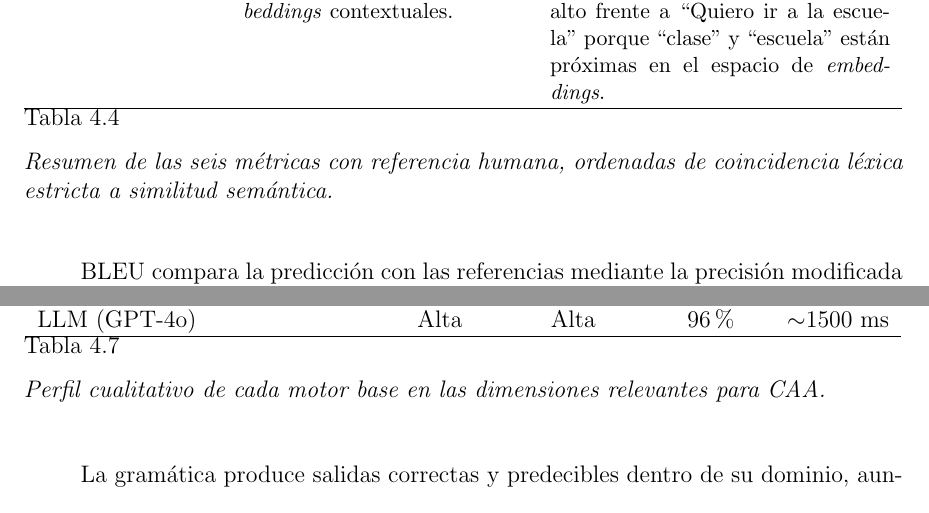
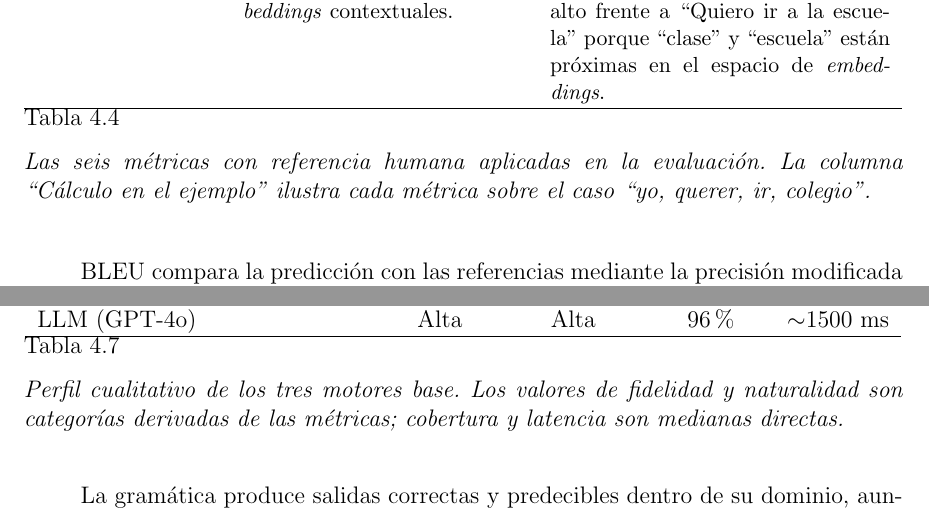
Before and after one commit to Lagaress/tfg-memory, a LaTeX document (main.tex, which reads sections/development/evaluacion-comparativa.tex): two parts of pages 59 and 64 of 121, joined at a grey line, cut so that both start at the same text. Compiled offline with pdfLaTeX.

Commit message:
Rewrite four table captions that echoed the introductory prose
Four captions (eval-referencias-distribucion, eval-metricas-referencia,
perfil-motores, eval-ranking) were near-literal copies of the paragraph
that precedes the table. Each caption now adds something new:
a sensitivity note about single-reference items, a pointer to the
example column, the origin of the fidelity/naturalidad categories, and
what the parenthetical numbers mean. The other 13 captions already
provided extra info (legends, parameters, rounding notes) and stay
untouched.

```diff
--- a/sections/development/evaluacion-comparativa.tex
+++ b/sections/development/evaluacion-comparativa.tex
@@ -106,7 +106,7 @@ chrF++~\cite{popovic2017chrf} & Compara fragmentos de caracteres (longitud 1-6)
 BERTScore~\cite{zhang2020bertscore} & Similitud semántica entre \textit{embeddings} contextuales. & La hipótesis C obtiene BERTScore alto frente a ``Quiero ir a la escuela'' porque ``clase'' y ``escuela'' están próximas en el espacio de \textit{embeddings}. \\
 \hline
 \end{tabular}
-\caption{Resumen de las seis métricas con referencia humana, ordenadas de coincidencia léxica estricta a similitud semántica.}
+\caption{Las seis métricas con referencia humana aplicadas en la evaluación. La columna ``Cálculo en el ejemplo'' ilustra cada métrica sobre el caso ``yo, querer, ir, colegio''.}
 \label{tab:eval-metricas-referencia}
 \end{table}
 
@@ -254,7 +254,7 @@ Embeddings (CFG + \texttt{FastText}) & Alta & Baja & 96\% & $<$1 ms \\
 LLM (GPT-4o) & Alta & Alta & 96\% & $\sim$1500 ms \\
 \hline
 \end{tabular}
-\caption{Perfil cualitativo de cada motor base en las dimensiones relevantes para CAA.}
+\caption{Perfil cualitativo de los tres motores base. Los valores de fidelidad y naturalidad son categorías derivadas de las métricas; cobertura y latencia son medianas directas.}
 \label{tab:perfil-motores}
 \end{table}
 
```
Also changed, not shown: sections/development/evaluacion-comparativa.tex (4 more changed lines).
